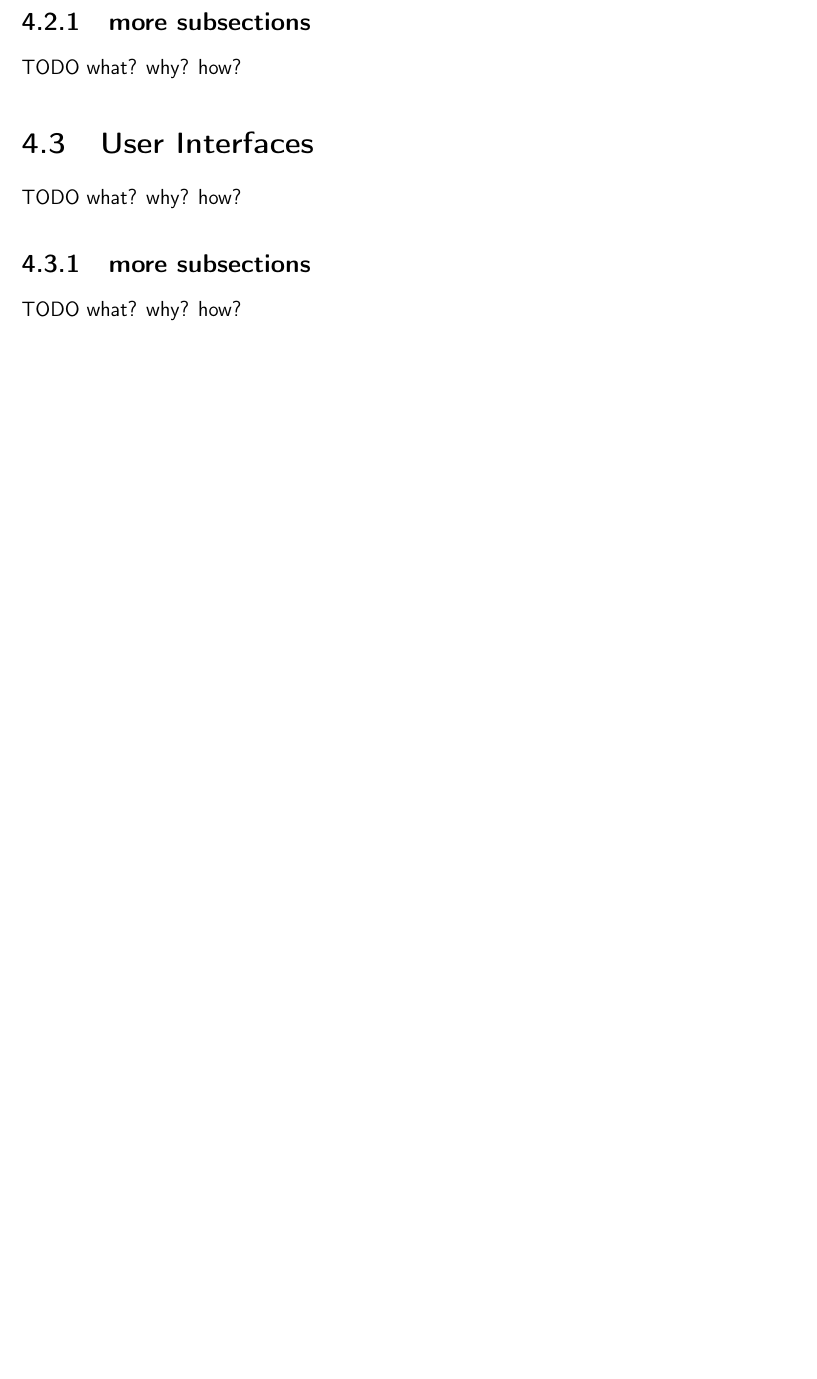
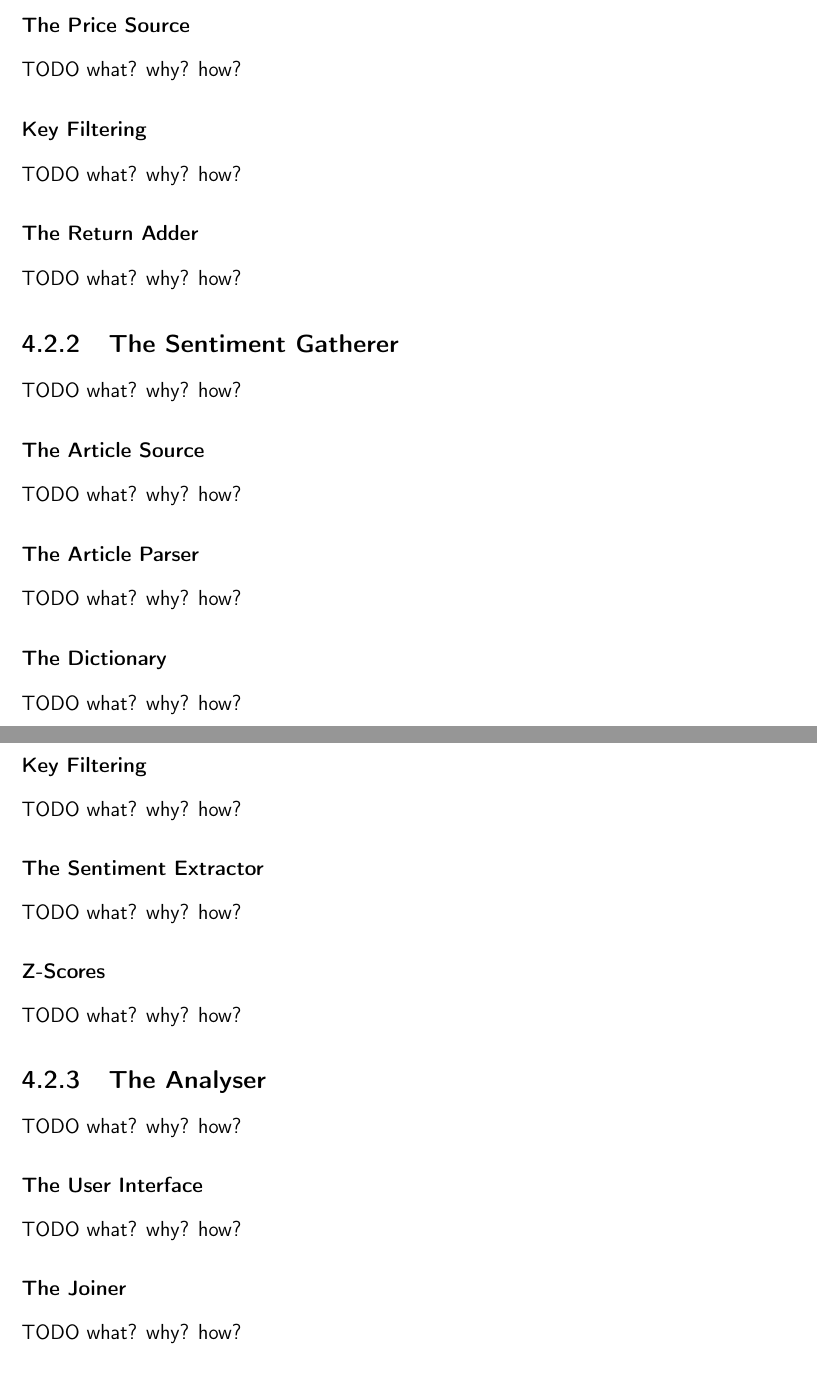
Before and after one commit to DaVinciTachyon/FinalYearProject, a LaTeX thesis (dissertation/main.tex, which reads dissertation/implementation/implementation.tex): part of page 27 of 30 before the commit and two parts of pages 27 and 28 of 32 after it, the two joined at a grey line, cut at the place of the change, the shorter picture padded with empty space. Compiled offline with pdfLaTeX.

Commit message:
getting stuff done

```diff
--- a/dissertation/implementation/implementation.tex
+++ b/dissertation/implementation/implementation.tex
@@ -92,9 +98,41 @@ Gretl is an open-source statistical package, mainly for econometrics. The name i
 TODO what? why? how?
-\subsection{more subsections}
+\subsubsection{The Price Source}
 TODO what? why? how?
-\section{User Interfaces}
+\subsubsection{Key Filtering}
 TODO what? why? how?
-\subsection{more subsections}
+\subsubsection{The Return Adder}
+TODO what? why? how?
+\subsection{The Sentiment Gatherer}
+TODO what? why? how?
+\subsubsection{The Article Source}
+TODO what? why? how?
+\subsubsection{The Article Parser}
+TODO what? why? how?
+\subsubsection{The Dictionary}
+TODO what? why? how?
+\subsubsection{Key Filtering}
+TODO what? why? how?
+\subsubsection{The Sentiment Extractor}
+TODO what? why? how?
+\subsubsection{Z-Scores}
+TODO what? why? how?
+\subsection{The Analyser}
+TODO what? why? how?
+\subsubsection{The User Interface}
+TODO what? why? how?
+\subsubsection{The Joiner}
+TODO what? why? how?
+\subsubsection{Return Vs Sentiment Grapher}
+TODO what? why? how?
+\subsubsection{Single Point Estimator}
+TODO what? why? how?
+\subsubsection{Autocorrelator}
+TODO what? why? how?
+\subsubsection{Return Vs Sentiment Correlator}
+TODO what? why? how?
+\subsubsection{Descriptive Statistics}
+TODO what? why? how?
+\subsubsection{Vector Autoregressor}
 TODO what? why? how?
 \section{Implementation Summary}
 TODO what? why? how?
```
Also changed, not shown: dissertation/design/design.tex (+4 -4 lines), README.md, dissertation/implementation/implementation.tex (6 more changed lines), 2 other files.
